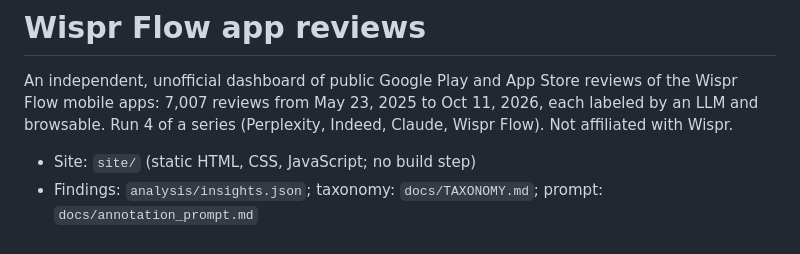
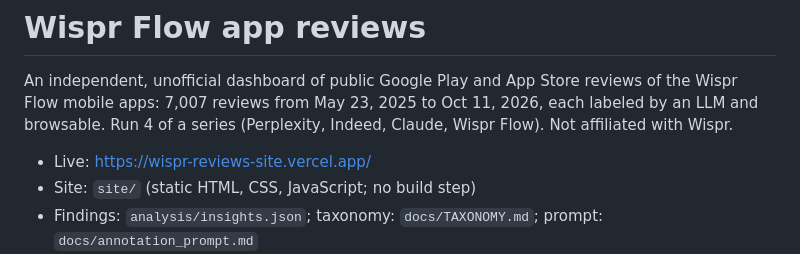
Before and after one commit to abhinavgupta0809/wispr-reviews, a Markdown page: README.md, the part around the change. GitHub-like rendering.

Commit message:
Add live link to README
Co-Authored-By: Claude Opus 5.5 <noreply@anthropic.com>

```diff
--- a/README.md
+++ b/README.md
@@ -4,6 +4,7 @@ An independent, unofficial dashboard of public Google Play and App Store reviews
 mobile apps: 7,007 reviews from May 23, 2025 to Oct 11, 2026, each labeled by an LLM and browsable.
 Run 4 of a series (Perplexity, Indeed, Claude, Wispr Flow). Not affiliated with Wispr.
 
+- Live: https://wispr-reviews-site.vercel.app/
 - Site: `site/` (static HTML, CSS, JavaScript; no build step)
 - Findings: `analysis/insights.json`; taxonomy: `docs/TAXONOMY.md`; prompt: `docs/annotation_prompt.md`
 - Label check against 120 hand-labeled reviews: `docs/handover/02-eval.md` (94.17% first label, 90.22% first category)
```
